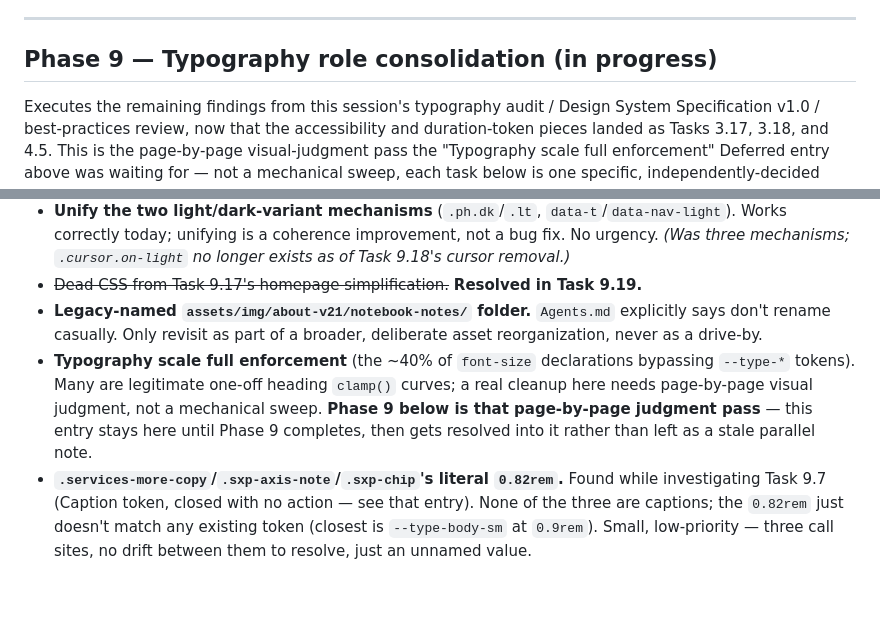
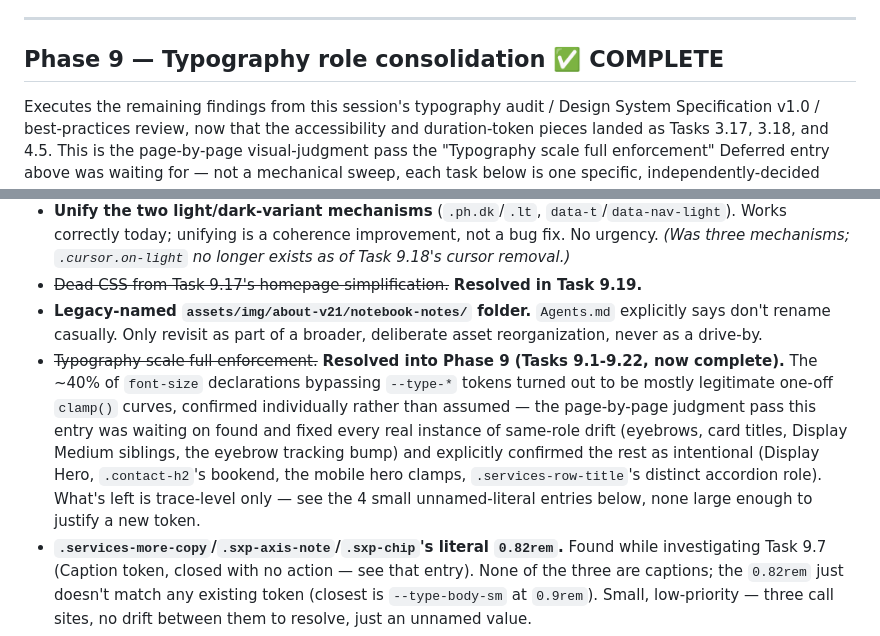
Before and after one commit to VedaVajpeyi/vedavajpeyi.github.io, a Markdown page: ENGINEERING_ROADMAP.md, 2 parts joined by grey strips. GitHub-like rendering; blank space fills up the shorter version.

```diff
--- a/ENGINEERING_ROADMAP.md
+++ b/ENGINEERING_ROADMAP.md
@@ -520,7 +520,7 @@ Findings from a deep-dive review of the repo (docs, `.git` internals, branches),
 
 ---
 
-## Phase 9 — Typography role consolidation (in progress)
+## Phase 9 — Typography role consolidation ✅ COMPLETE
 
 Executes the remaining findings from this session's typography audit / Design System Specification v1.0 / best-practices review, now that the accessibility and duration-token pieces landed as Tasks 3.17, 3.18, and 4.5. This is the page-by-page visual-judgment pass the "Typography scale full enforcement" Deferred entry above was waiting for — not a mechanical sweep, each task below is one specific, independently-decided consolidation.
 
@@ -812,7 +828,7 @@ Executes the remaining findings from this session's typography audit / Design Sy
 - **Unify the two light/dark-variant mechanisms** (`.ph.dk`/`.lt`, `data-t`/`data-nav-light`). Works correctly today; unifying is a coherence improvement, not a bug fix. No urgency. *(Was three mechanisms; `.cursor.on-light` no longer exists as of Task 9.18's cursor removal.)*
 - ~~Dead CSS from Task 9.17's homepage simplification.~~ **Resolved in Task 9.19.**
 - **Legacy-named `assets/img/about-v21/notebook-notes/` folder.** `Agents.md` explicitly says don't rename casually. Only revisit as part of a broader, deliberate asset reorganization, never as a drive-by.
-- **Typography scale full enforcement** (the ~40% of `font-size` declarations bypassing `--type-*` tokens). Many are legitimate one-off heading `clamp()` curves; a real cleanup here needs page-by-page visual judgment, not a mechanical sweep. **Phase 9 below is that page-by-page judgment pass** — this entry stays here until Phase 9 completes, then gets resolved into it rather than left as a stale parallel note.
+- ~~Typography scale full enforcement.~~ **Resolved into Phase 9 (Tasks 9.1-9.22, now complete).** The ~40% of `font-size` declarations bypassing `--type-*` tokens turned out to be mostly legitimate one-off `clamp()` curves, confirmed individually rather than assumed — the page-by-page judgment pass this entry was waiting on found and fixed every real instance of same-role drift (eyebrows, card titles, Display Medium siblings, the eyebrow tracking bump) and explicitly confirmed the rest as intentional (Display Hero, `.contact-h2`'s bookend, the mobile hero clamps, `.services-row-title`'s distinct accordion role). What's left is trace-level only — see the 4 small unnamed-literal entries below, none large enough to justify a new token.
 - **`.services-more-copy`/`.sxp-axis-note`/`.sxp-chip`'s literal `0.82rem`.** Found while investigating Task 9.7 (Caption token, closed with no action — see that entry). None of the three are captions; the `0.82rem` just doesn't match any existing token (closest is `--type-body-sm` at `0.9rem`). Small, low-priority — three call sites, no drift between them to resolve, just an unnamed value.
 - ~~`.pg-hero`'s reveal-on-load elements missing `prefers-reduced-motion` coverage.~~ **Resolved in Task 9.12.** Turned out to be 5 fixes, not 6 — `.pg-h1` was never animated in the first place, no fix needed there.
 - **`.pg-back`'s font-size (`0.78rem`) vs. `.link-cta`/`.pg-nav a`/`.srv-num-link`'s (`0.8rem`).** Found while fact-checking an external analysis's nav/label claims (mostly rejected — see Task 9.21/9.22 write-ups for what didn't hold up). Back Link and Inline CTA are already two distinct, intentionally-catalogued roles (Task 9.11 confirmed Inline CTA's `0.8rem` is deliberate), so this may be a legitimate secondary-nav-vs-CTA distinction rather than drift. The gap is 0.32px — small enough that guessing wrong either way costs little, but real enough to note. Not acted on.
```
Also changed, not shown: other parts of ENGINEERING_ROADMAP.md (+16 -0 lines).
